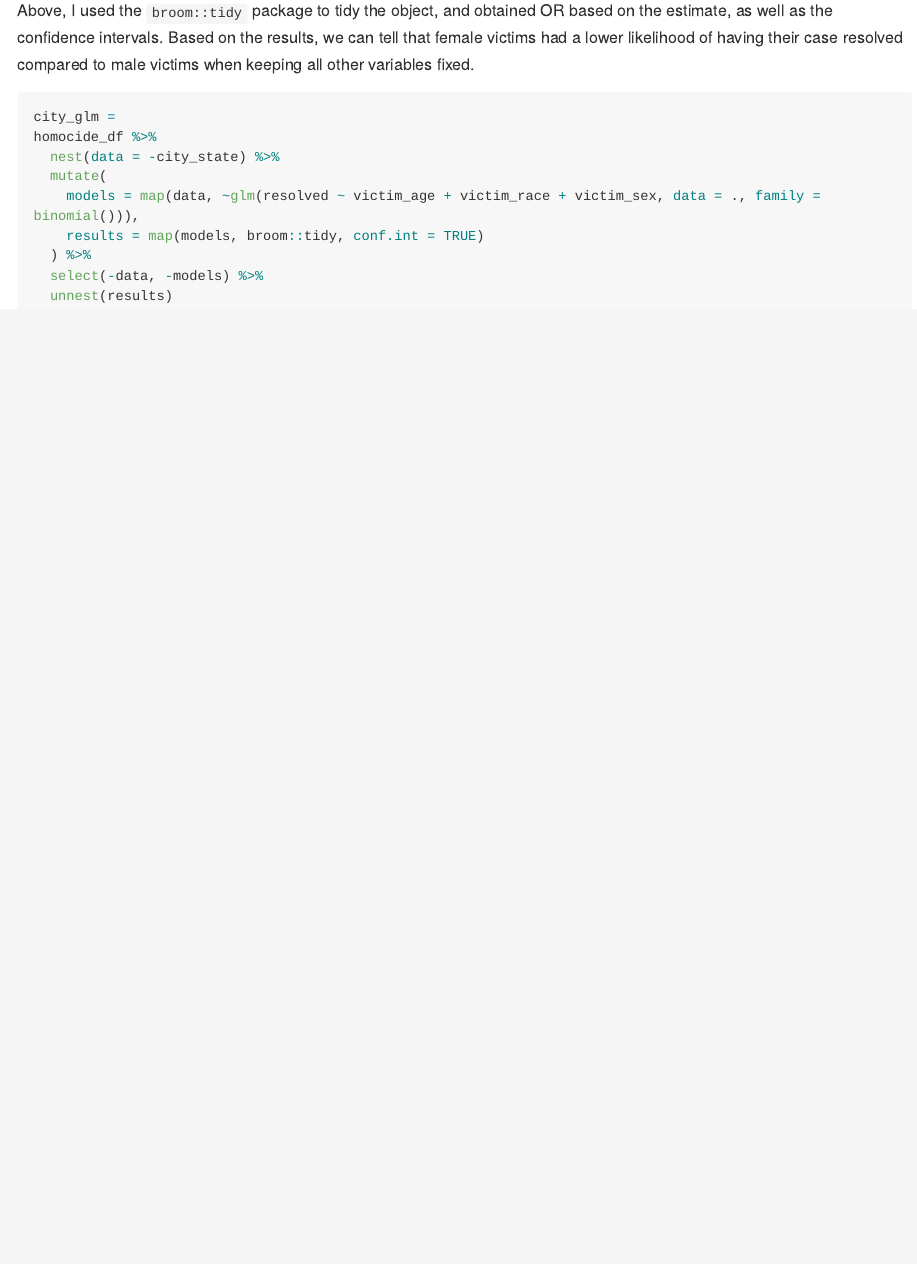
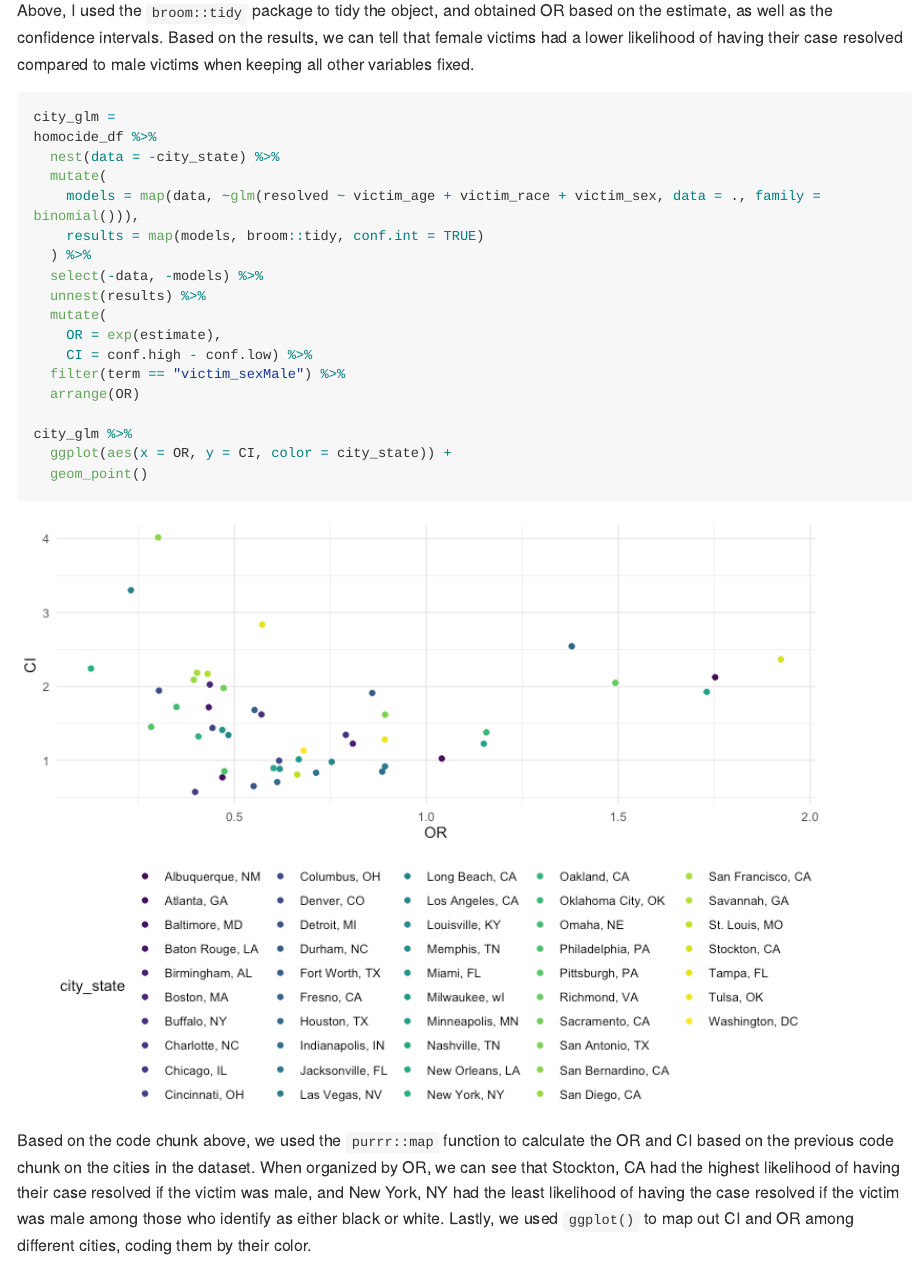
Before and after one commit to erfanfarid/p8105_hw6_ef2721, an R Markdown document (p8105_hw6_ef2721.Rmd): the page in a window 1100 px wide, from 4140 px down. The pictures show the output file p8105_hw6_ef2721.md that the author committed with the source, drawn offline in the style of GitHub; long lines of code are wrapped.

Commit message:
finished ggplot for porblem 2

````diff
--- a/p8105_hw6_ef2721.Rmd
+++ b/p8105_hw6_ef2721.Rmd
@@ -135,6 +135,16 @@ homocide_df %>%
     results = map(models, broom::tidy, conf.int = TRUE)
   ) %>%
   select(-data, -models) %>%
-  unnest(results)
+  unnest(results) %>%
+  mutate(
+    OR = exp(estimate),
+    CI = conf.high - conf.low) %>%
+  filter(term == "victim_sexMale") %>%
+  arrange(OR)
 
+city_glm %>%
+  ggplot(aes(x = OR, y = CI, color = city_state)) +
+  geom_point()
 ```
+
+Based on the code chunk above, we used the `purrr::map` function to calculate the OR and CI based on the previous code chunk on the cities in the dataset. When organized by OR, we can see that Stockton, CA had the highest likelihood of having their case resolved if the victim was male, and New York, NY had the least likelihood of having the case resolved if the victim was male among those who identify as either black or white. Lastly, we used `ggplot()` to map out CI and OR among different cities, coding them by their color.
````
Also changed, not shown: p8105_hw6_ef2721.md, p8105_hw6_ef2721_files/figure-gfm/unnamed-chunk-1-1.png, p8105_hw6_ef2721_files/figure-gfm/unnamed-chunk-2-1.png, p8105_hw6_ef2721_files/figure-gfm/unnamed-chunk-6-1.png (added).
